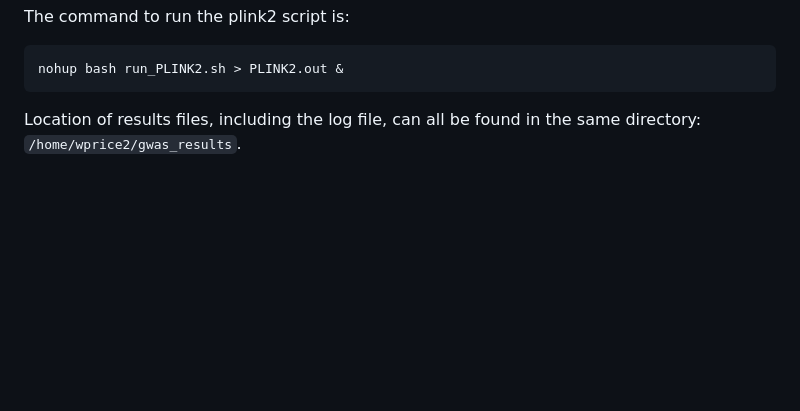
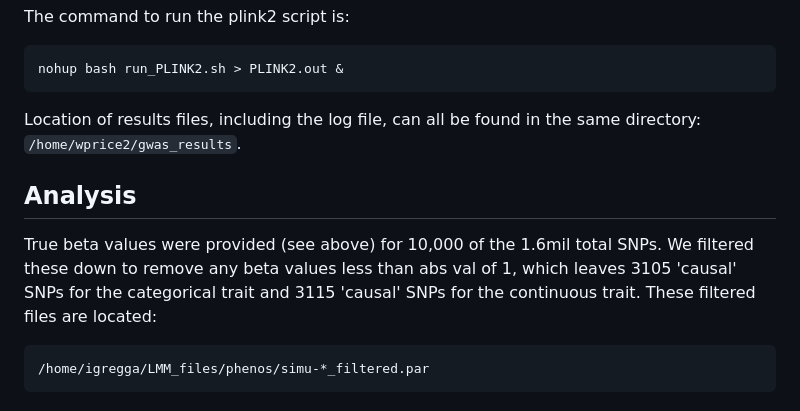
Before and after one commit to idgregga7100/LMM_for_large_GWAS, a Markdown page: README.md, the part around the change. GitHub-like rendering; blank space fills up the shorter version.

````diff
--- a/README.md
+++ b/README.md
@@ -120,3 +120,10 @@ The command to run the plink2 script is:
 nohup bash run_PLINK2.sh > PLINK2.out &
 ```
 Location of results files, including the log file, can all be found in the same directory: `/home/wprice2/gwas_results`.
+
+## Analysis
+
+True beta values were provided (see above) for 10,000 of the 1.6mil total SNPs. We filtered these down to remove any beta values less than abs val of 1, which leaves 3105 'causal' SNPs for the categorical trait and 3115 'causal' SNPs for the continuous trait. These filtered files are located:
+```
+/home/igregga/LMM_files/phenos/simu-*_filtered.par
+```
````
